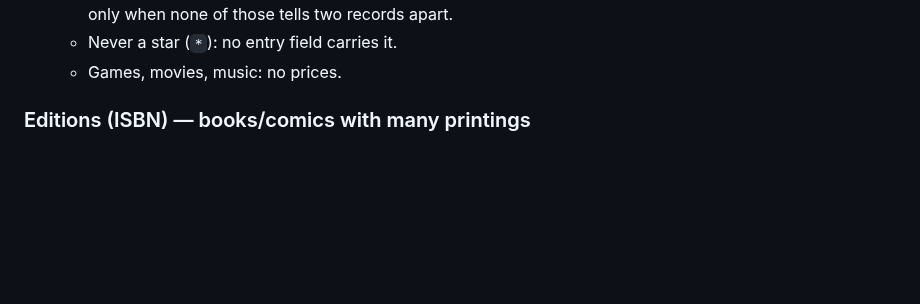
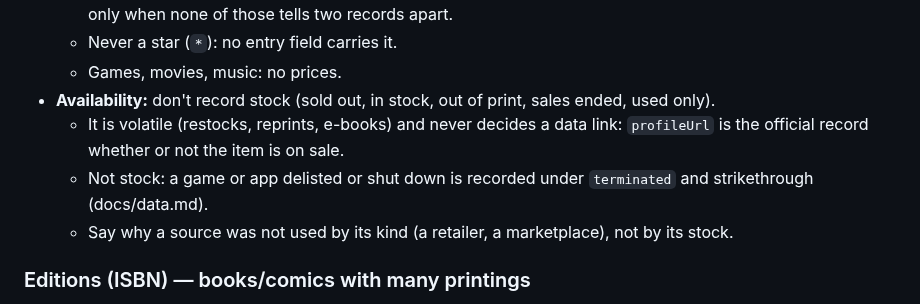
Before and after one commit to vertex-order/kit, a Markdown page: docs/sources.md, the part around the change. Rendered like a GitHub page; blank space fills up the shorter version.

Commit message:
docs: sources do not record availability (stock never decides a data link), platform test is the page kind

```diff
--- a/docs/sources.md
+++ b/docs/sources.md
@@ -137,6 +137,15 @@
     release only when none of those tells two records apart.
   - Never a star (`*`): no entry field carries it.
   - Games, movies, music: no prices.
+- **Availability:** don't record stock (sold out, in stock, out of
+  print, sales ended, used only).
+  - It is volatile (restocks, reprints, e-books) and never decides a
+    data link: `profileUrl` is the official record whether or not the
+    item is on sale.
+  - Not stock: a game or app delisted or shut down is recorded under
+    `terminated` and strikethrough (docs/data.md).
+  - Say why a source was not used by its kind (a retailer, a
+    marketplace), not by its stock.
 
 ### Editions (ISBN) — books/comics with many printings
 
```
Also changed, not shown: docs/data.md (+3 -1 lines).
